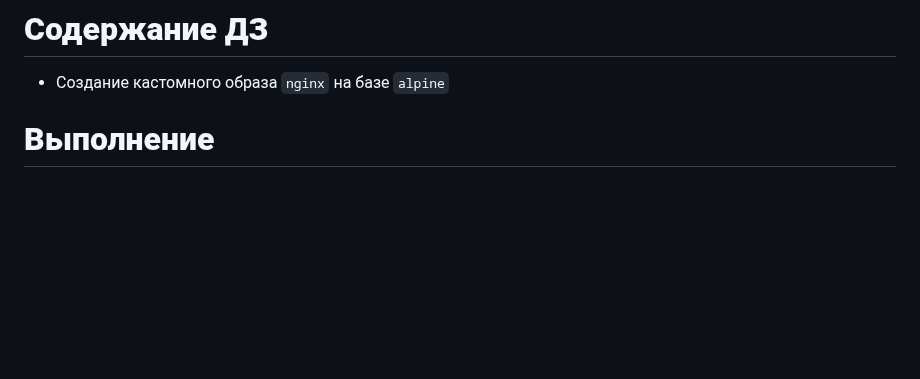
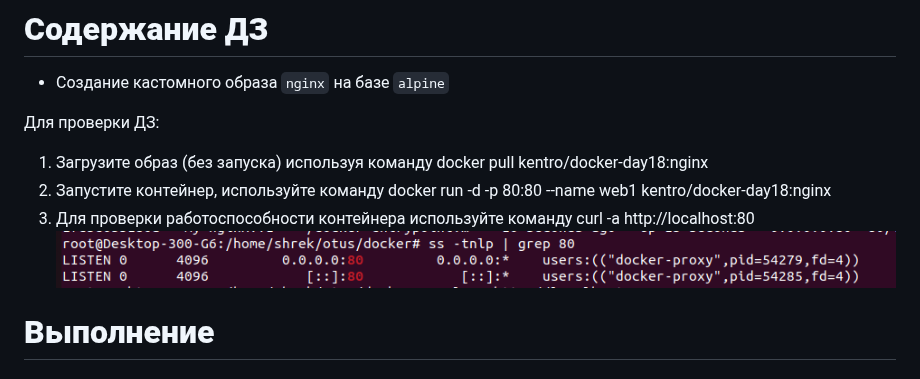
Before and after one commit to kureshtar/otus_linux_administrator, a Markdown page: HomeWork18_docker/readme.md, the part around the change. Rendered like a GitHub page; blank space fills up the shorter version.

```diff
--- a/HomeWork18_docker/readme.md
+++ b/HomeWork18_docker/readme.md
@@ -3,6 +3,12 @@
 # **Содержание ДЗ**
 
 * Создание кастомного образа `nginx` на базе `alpine`
+
+Для проверки ДЗ:
+1. Загрузите образ (без запуска) используя команду docker pull kentro/docker-day18:nginx
+2. Запустите контейнер, используйте команду docker run -d -p 80:80 --name web1 kentro/docker-day18:nginx
+3. Для проверки работоспособности контейнера используйте команду curl -a http://localhost:80
+![img_1](https://github.com/kureshtar/otus_linux_administrator/blob/main/HomeWork18_docker/images/Screenshot%20from%202023-11-22%2009-47-39.png)
 
 # **Выполнение**
 
```
